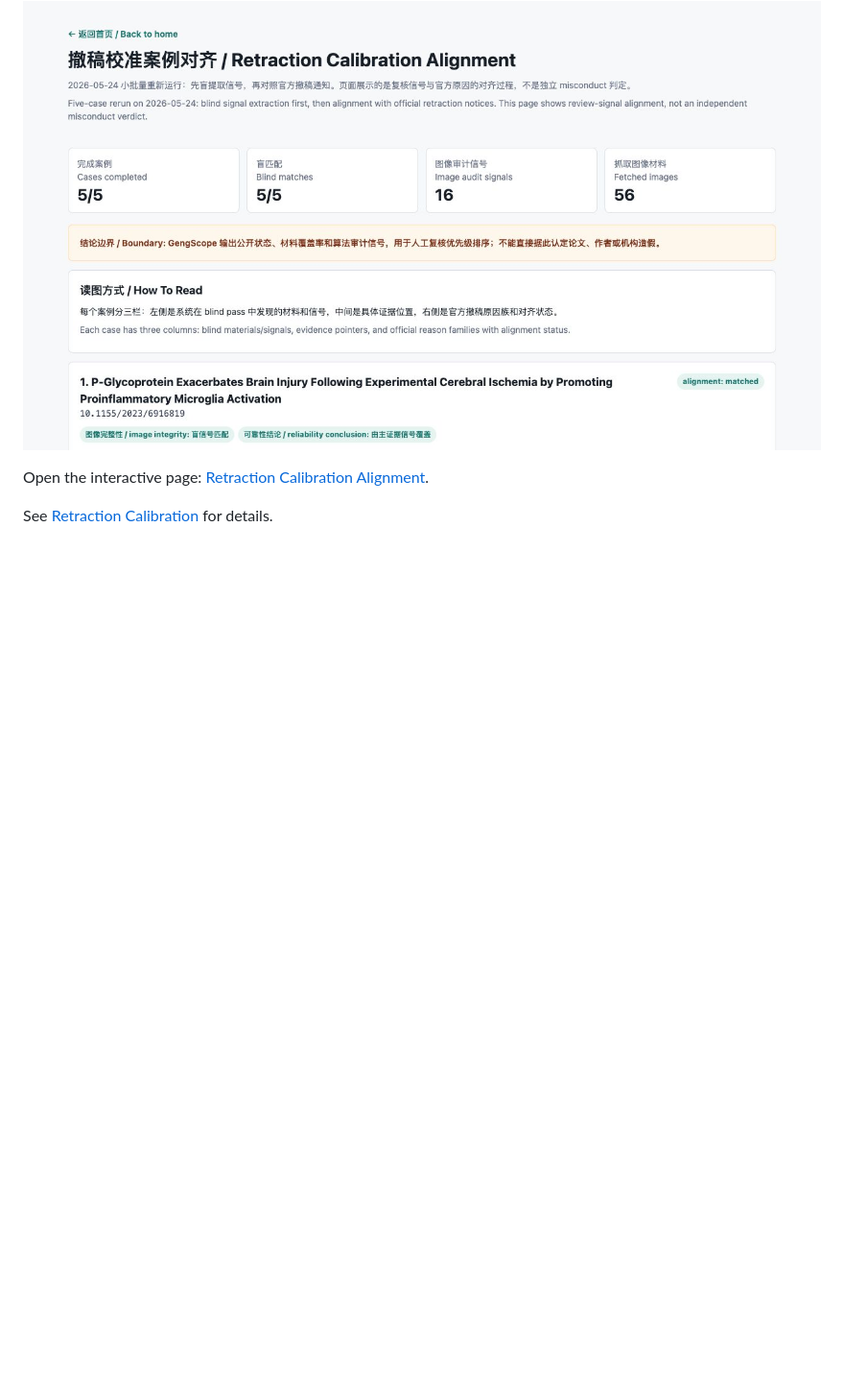
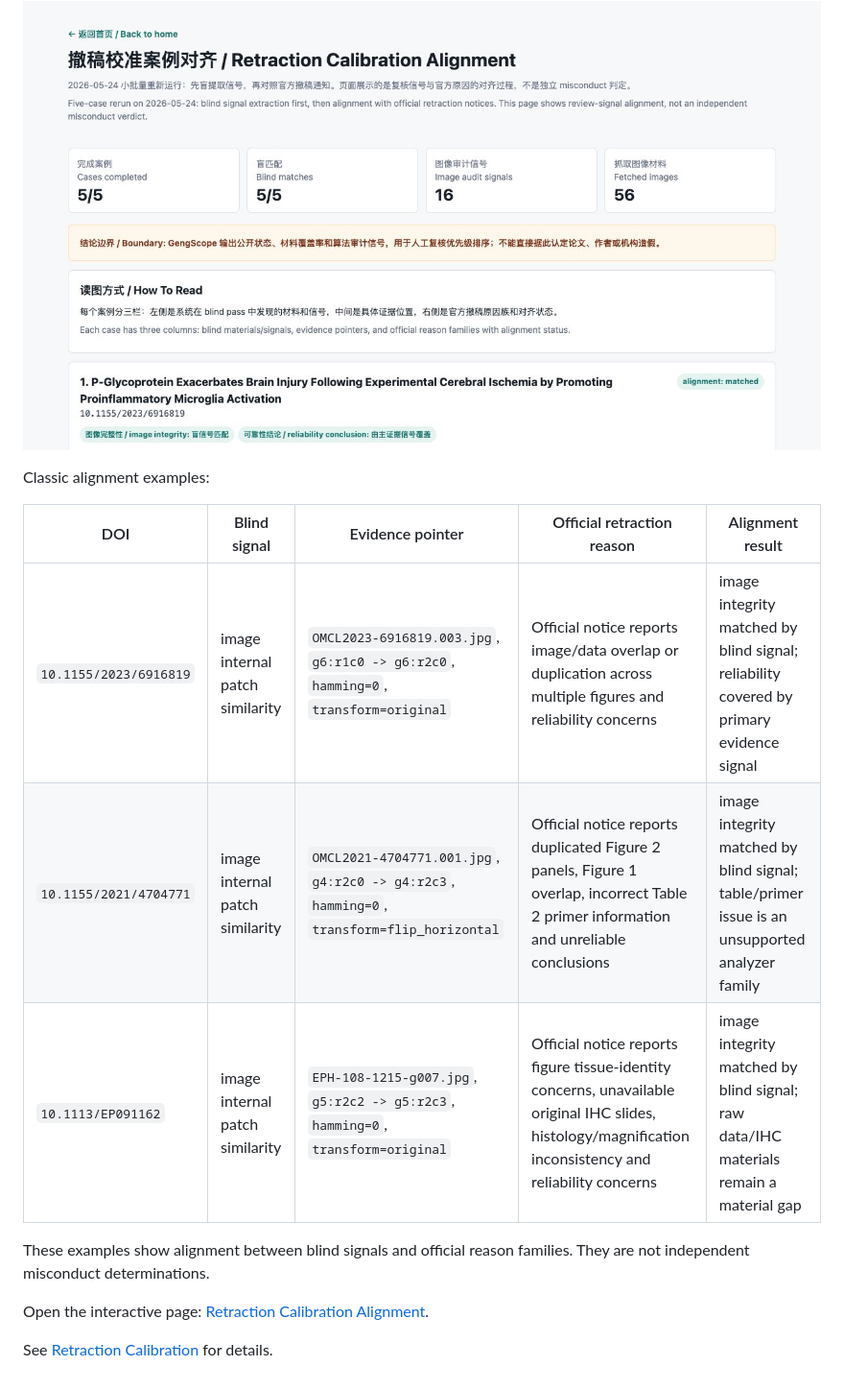
Before and after one commit to leiMizzou/gengscope, a Markdown page: README.en.md, the part around the change. Shown at 96% size. GitHub-like rendering; blank space fills up the shorter version.

Commit message:
Add calibration examples to README

```diff
--- a/README.en.md
+++ b/README.en.md
@@ -279,6 +279,16 @@ Latest five-case rerun: 5/5 cases completed, and 5/5 had at least one blind sign
 
 ![Retraction calibration alignment screenshot](docs/assets/retraction-calibration-demo-screenshot.png)
 
+Classic alignment examples:
+
+| DOI | Blind signal | Evidence pointer | Official retraction reason | Alignment result |
+| --- | --- | --- | --- | --- |
+| `10.1155/2023/6916819` | image internal patch similarity | `OMCL2023-6916819.003.jpg`, `g6:r1c0 -> g6:r2c0`, `hamming=0`, `transform=original` | Official notice reports image/data overlap or duplication across multiple figures and reliability concerns | image integrity matched by blind signal; reliability covered by primary evidence signal |
+| `10.1155/2021/4704771` | image internal patch similarity | `OMCL2021-4704771.001.jpg`, `g4:r2c0 -> g4:r2c3`, `hamming=0`, `transform=flip_horizontal` | Official notice reports duplicated Figure 2 panels, Figure 1 overlap, incorrect Table 2 primer information and unreliable conclusions | image integrity matched by blind signal; table/primer issue is an unsupported analyzer family |
+| `10.1113/EP091162` | image internal patch similarity | `EPH-108-1215-g007.jpg`, `g5:r2c2 -> g5:r2c3`, `hamming=0`, `transform=original` | Official notice reports figure tissue-identity concerns, unavailable original IHC slides, histology/magnification inconsistency and reliability concerns | image integrity matched by blind signal; raw data/IHC materials remain a material gap |
+
+These examples show alignment between blind signals and official reason families. They are not independent misconduct determinations.
+
 Open the interactive page: [Retraction Calibration Alignment](docs/retraction-calibration-demo.html).
 
 See [Retraction Calibration](docs/retraction-calibration.md) for details.
```
Also changed, not shown: README.md (+10 -0 lines).
